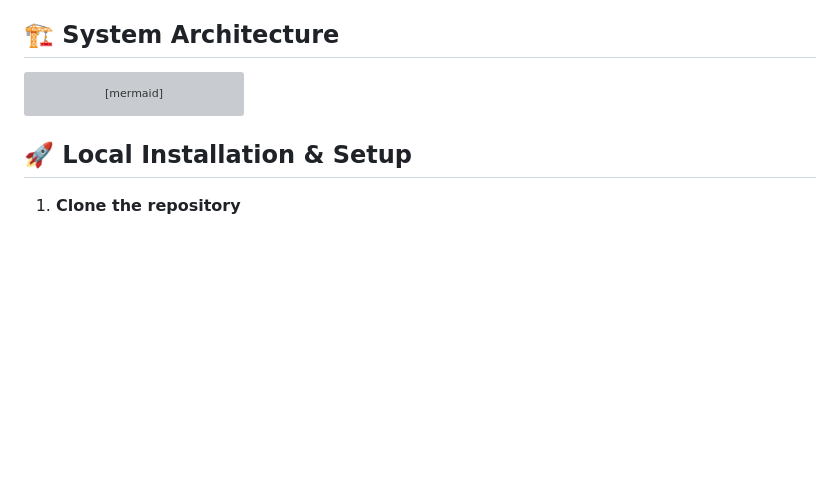
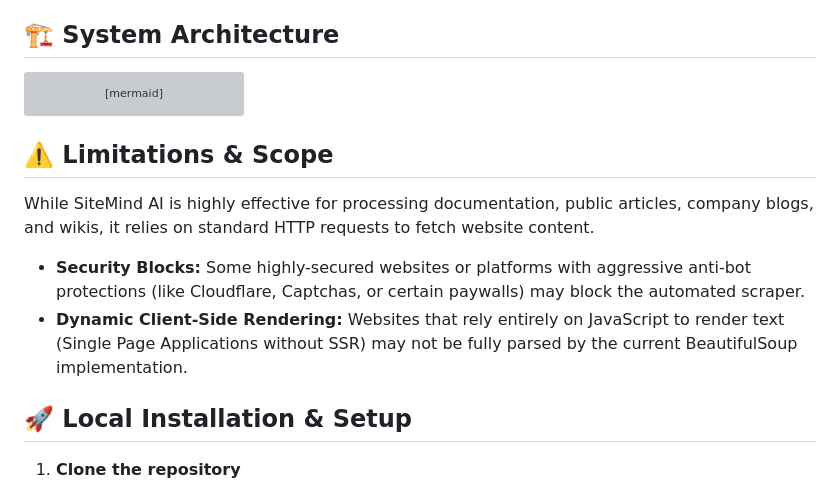
Before and after one commit to prashaantv05/SiteMind-AI, a Markdown page: README.md, the part around the change. Rendered like a GitHub page; blank space fills up the shorter version; grey boxes are pictures that could not be loaded.

Commit message:
Add professional Limitations and Scope section to README

````diff
--- a/README.md
+++ b/README.md
@@ -52,6 +52,11 @@ graph TD
     LLM -->|"Accurate Answer"| User
 ```
 
+## ⚠️ Limitations & Scope
+While SiteMind AI is highly effective for processing documentation, public articles, company blogs, and wikis, it relies on standard HTTP requests to fetch website content.
+*   **Security Blocks:** Some highly-secured websites or platforms with aggressive anti-bot protections (like Cloudflare, Captchas, or certain paywalls) may block the automated scraper.
+*   **Dynamic Client-Side Rendering:** Websites that rely entirely on JavaScript to render text (Single Page Applications without SSR) may not be fully parsed by the current BeautifulSoup implementation.
+
 ## 🚀 Local Installation & Setup
 
 1. **Clone the repository**
````
